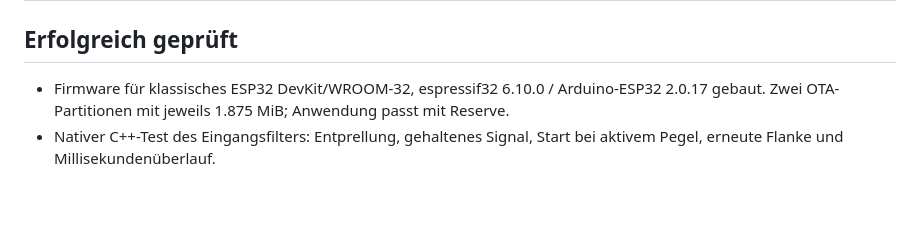
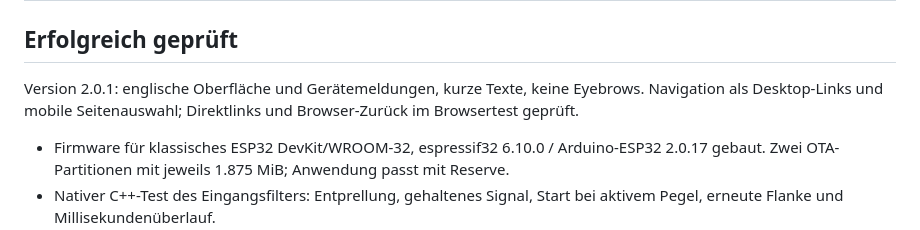
Before and after one commit to leotrax3d/prusa-gpio-ble-shutter, a Markdown page: docs/validation.md, the part around one of its changes. Rendered like a GitHub page; blank space fills up the shorter version.

Commit message:
Improve navigation and shorten English UI copy in firmware 2.0.1

```diff
--- a/docs/validation.md
+++ b/docs/validation.md
@@ -2,5 +2,7 @@
 
 ## Erfolgreich geprüft
+
+Version 2.0.1: englische Oberfläche und Gerätemeldungen, kurze Texte, keine Eyebrows. Navigation als Desktop-Links und mobile Seitenauswahl; Direktlinks und Browser-Zurück im Browsertest geprüft.
 
 - Firmware für klassisches ESP32 DevKit/WROOM-32, espressif32 6.10.0 / Arduino-ESP32 2.0.17 gebaut. Zwei OTA-Partitionen mit jeweils 1.875 MiB; Anwendung passt mit Reserve.
 - Nativer C++-Test des Eingangsfilters: Entprellung, gehaltenes Signal, Start bei aktivem Pegel, erneute Flanke und Millisekundenüberlauf.
```
Also changed, not shown: other parts of docs/validation.md (+1 -1 lines), README.md (+2 -0 lines), docs/configurator-1440.png, docs/configurator-390.png, docs/dashboard-1440.png, docs/dashboard-390.png, docs/installer-mobile.png, 10 other files.
